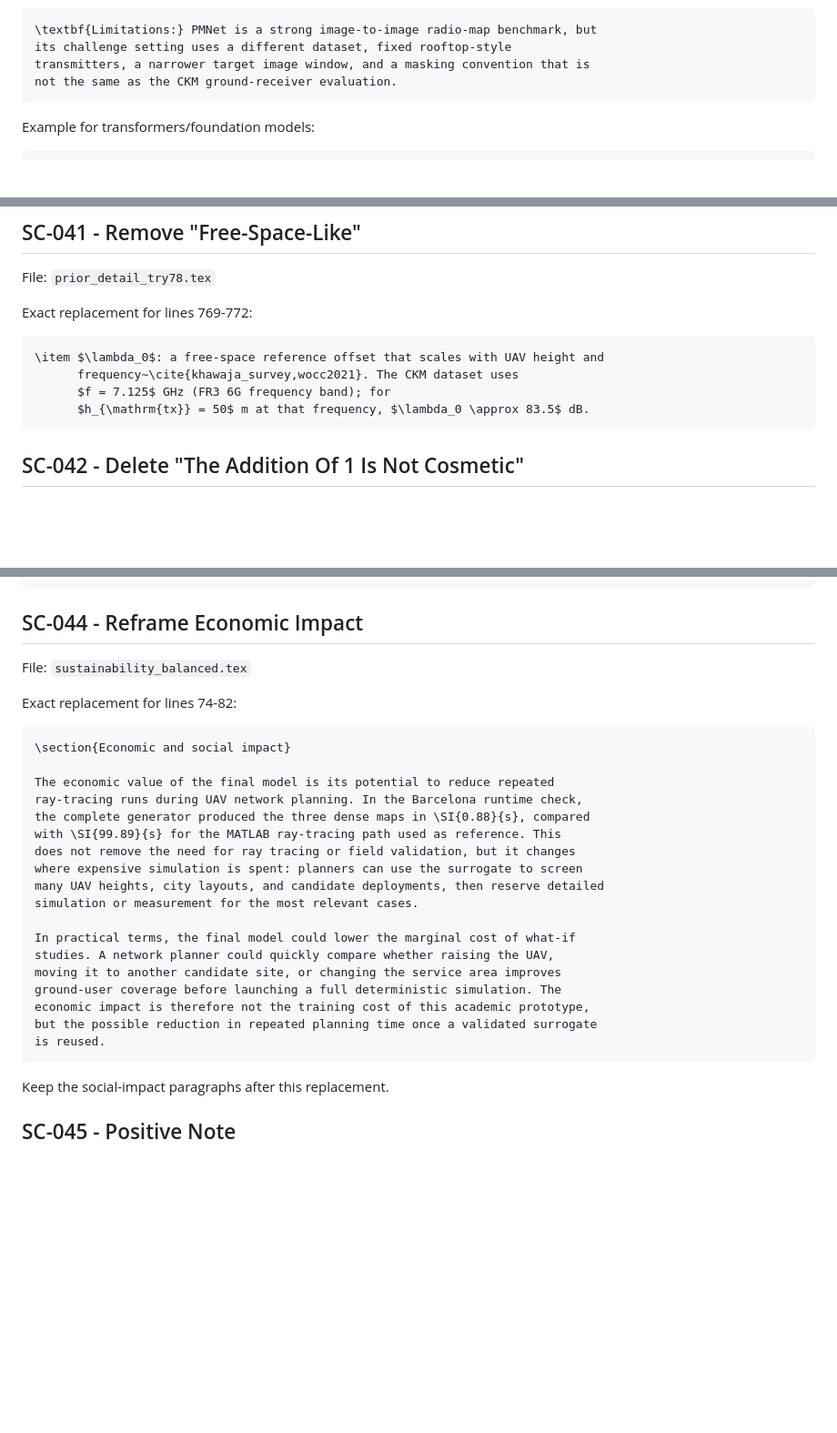
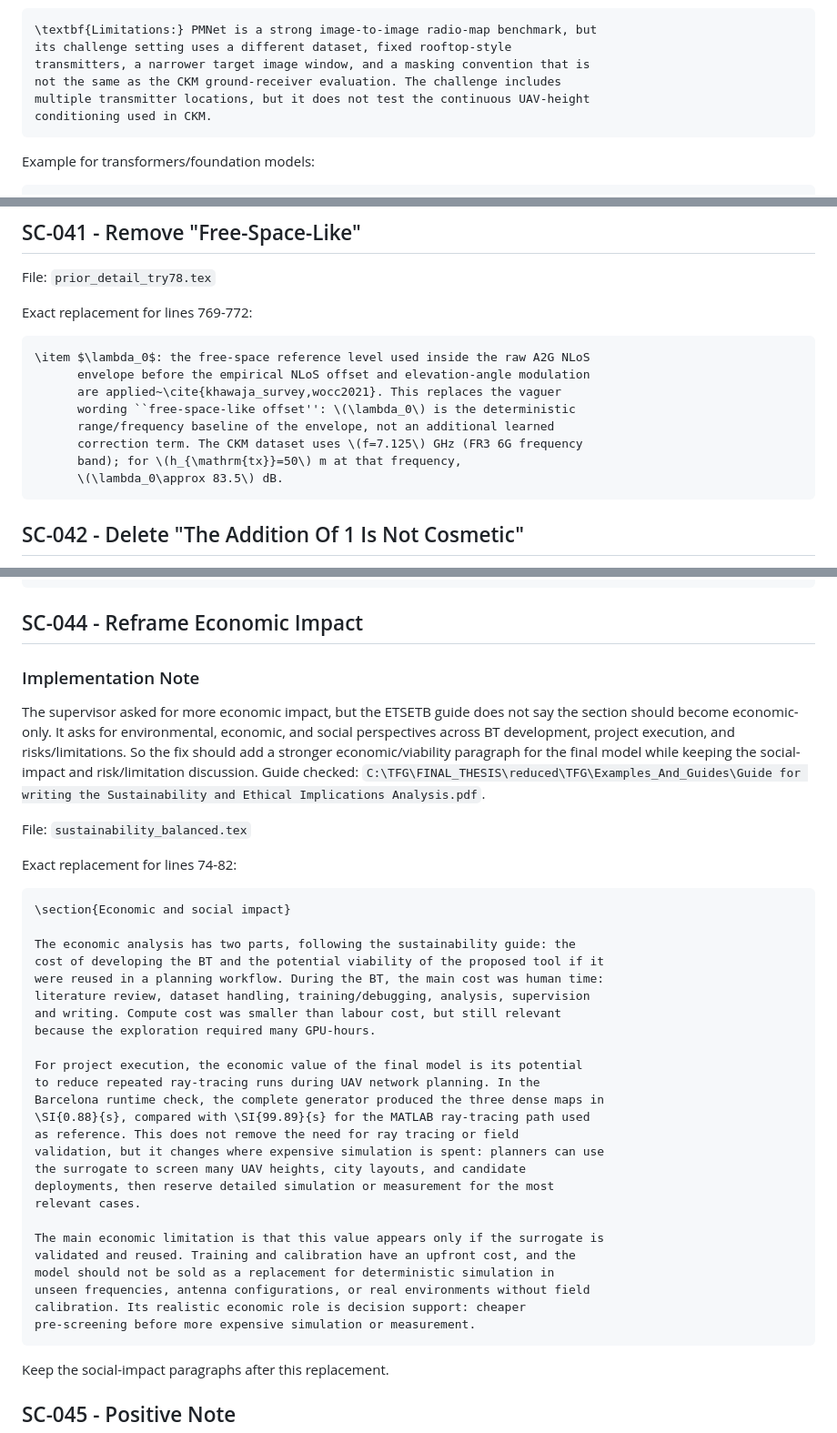
Before and after one commit to unworthyzeus/TFG_ActualText_LaTeX, a Markdown page: reduced/TFG/supervisor_comments_exact_fix_plan.md, 3 parts joined by grey strips. Shown at 91% size. Drawn GitHub-style; blank space fills up the shorter version.

Commit message:
Refine supervisor fix plan notes

````diff
--- a/reduced/TFG/supervisor_comments_exact_fix_plan.md
+++ b/reduced/TFG/supervisor_comments_exact_fix_plan.md
@@ -621,7 +623,9 @@ Example for PMNet:
 \textbf{Limitations:} PMNet is a strong image-to-image radio-map benchmark, but
 its challenge setting uses a different dataset, fixed rooftop-style
 transmitters, a narrower target image window, and a masking convention that is
-not the same as the CKM ground-receiver evaluation.
+not the same as the CKM ground-receiver evaluation. The challenge includes
+multiple transmitter locations, but it does not test the continuous UAV-height
+conditioning used in CKM.
 ```
 
 Example for transformers/foundation models:
@@ -845,10 +867,14 @@ File: `prior_detail_try78.tex`
 Exact replacement for lines 769-772:
 
 ```latex
-\item $\lambda_0$: a free-space reference offset that scales with UAV height and
-      frequency~\cite{khawaja_survey,wocc2021}. The CKM dataset uses
-      $f = 7.125$ GHz (FR3 6G frequency band); for
-      $h_{\mathrm{tx}} = 50$ m at that frequency, $\lambda_0 \approx 83.5$ dB.
+\item $\lambda_0$: the free-space reference level used inside the raw A2G NLoS
+      envelope before the empirical NLoS offset and elevation-angle modulation
+      are applied~\cite{khawaja_survey,wocc2021}. This replaces the vaguer
+      wording ``free-space-like offset'': \(\lambda_0\) is the deterministic
+      range/frequency baseline of the envelope, not an additional learned
+      correction term. The CKM dataset uses \(f=7.125\) GHz (FR3 6G frequency
+      band); for \(h_{\mathrm{tx}}=50\) m at that frequency,
+      \(\lambda_0\approx 83.5\) dB.
 ```
 
 ## SC-042 - Delete "The Addition Of 1 Is Not Cosmetic"
@@ -905,6 +931,16 @@ masking rules, objectives, and model families changed during the project.
 
 ## SC-044 - Reframe Economic Impact
 
+### Implementation Note
+
+The supervisor asked for more economic impact, but the ETSETB guide does not
+say the section should become economic-only. It asks for environmental,
+economic, and social perspectives across BT development, project execution, and
+risks/limitations. So the fix should add a stronger economic/viability
+paragraph for the final model while keeping the social-impact and
+risk/limitation discussion. Guide checked:
+`C:\TFG\FINAL_THESIS\reduced\TFG\Examples_And_Guides\Guide for writing the Sustainability and Ethical Implications Analysis.pdf`.
+
 File: `sustainability_balanced.tex`
 
 Exact replacement for lines 74-82:
@@ -912,22 +948,29 @@ Exact replacement for lines 74-82:
 ```latex
 \section{Economic and social impact}
 
-The economic value of the final model is its potential to reduce repeated
-ray-tracing runs during UAV network planning. In the Barcelona runtime check,
-the complete generator produced the three dense maps in \SI{0.88}{s}, compared
-with \SI{99.89}{s} for the MATLAB ray-tracing path used as reference. This
-does not remove the need for ray tracing or field validation, but it changes
-where expensive simulation is spent: planners can use the surrogate to screen
-many UAV heights, city layouts, and candidate deployments, then reserve detailed
-simulation or measurement for the most relevant cases.
+The economic analysis has two parts, following the sustainability guide: the
+cost of developing the BT and the potential viability of the proposed tool if it
+were reused in a planning workflow. During the BT, the main cost was human time:
+literature review, dataset handling, training/debugging, analysis, supervision
+and writing. Compute cost was smaller than labour cost, but still relevant
+because the exploration required many GPU-hours.
 
-In practical terms, the final model could lower the marginal cost of what-if
-studies. A network planner could quickly compare whether raising the UAV,
-moving it to another candidate site, or changing the service area improves
-ground-user coverage before launching a full deterministic simulation. The
-economic impact is therefore not the training cost of this academic prototype,
-but the possible reduction in repeated planning time once a validated surrogate
-is reused.
+For project execution, the economic value of the final model is its potential
+to reduce repeated ray-tracing runs during UAV network planning. In the
+Barcelona runtime check, the complete generator produced the three dense maps in
+\SI{0.88}{s}, compared with \SI{99.89}{s} for the MATLAB ray-tracing path used
+as reference. This does not remove the need for ray tracing or field
+validation, but it changes where expensive simulation is spent: planners can use
+the surrogate to screen many UAV heights, city layouts, and candidate
+deployments, then reserve detailed simulation or measurement for the most
+relevant cases.
+
+The main economic limitation is that this value appears only if the surrogate is
+validated and reused. Training and calibration have an upfront cost, and the
+model should not be sold as a replacement for deterministic simulation in
+unseen frequencies, antenna configurations, or real environments without field
+calibration. Its realistic economic role is decision support: cheaper
+pre-screening before more expensive simulation or measurement.
 ```
 
 Keep the social-impact paragraphs after this replacement.
````
Also changed, not shown: other parts of reduced/TFG/supervisor_comments_exact_fix_plan.md (+36 -16 lines).
